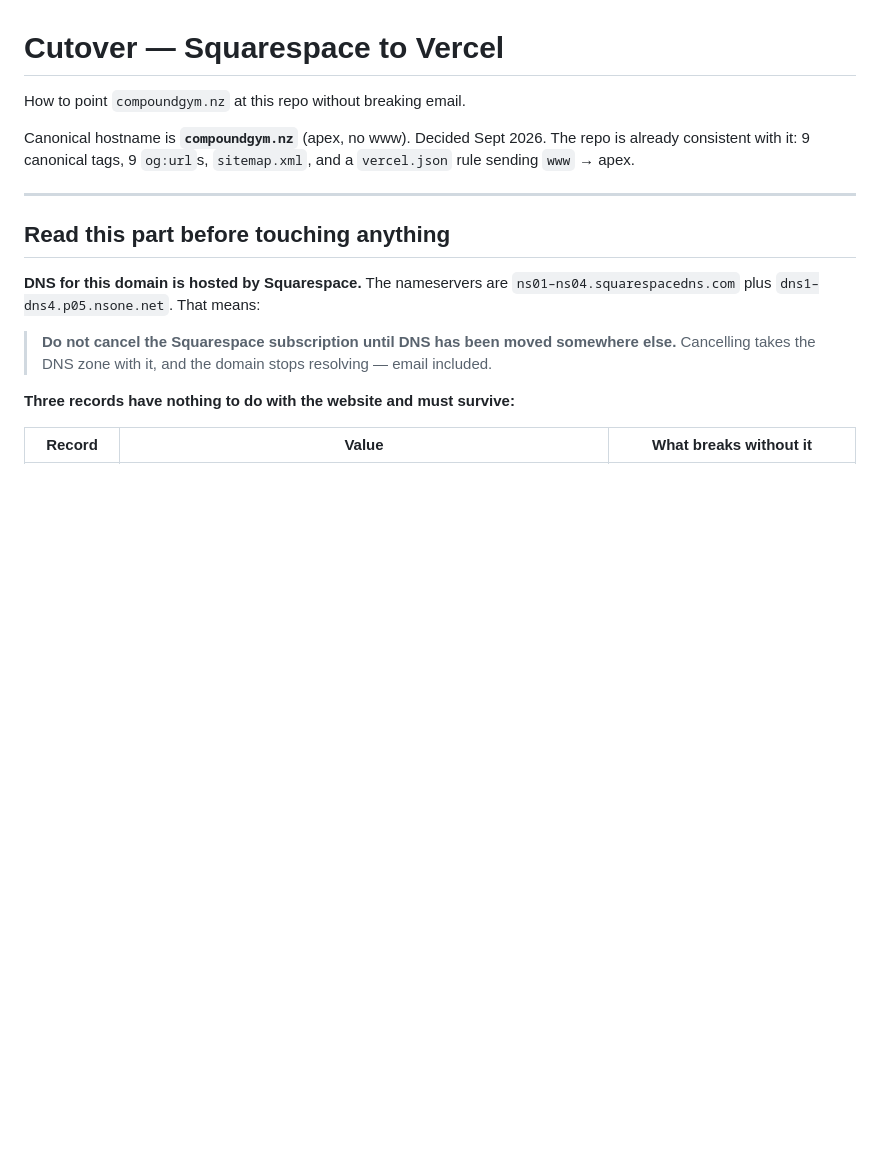
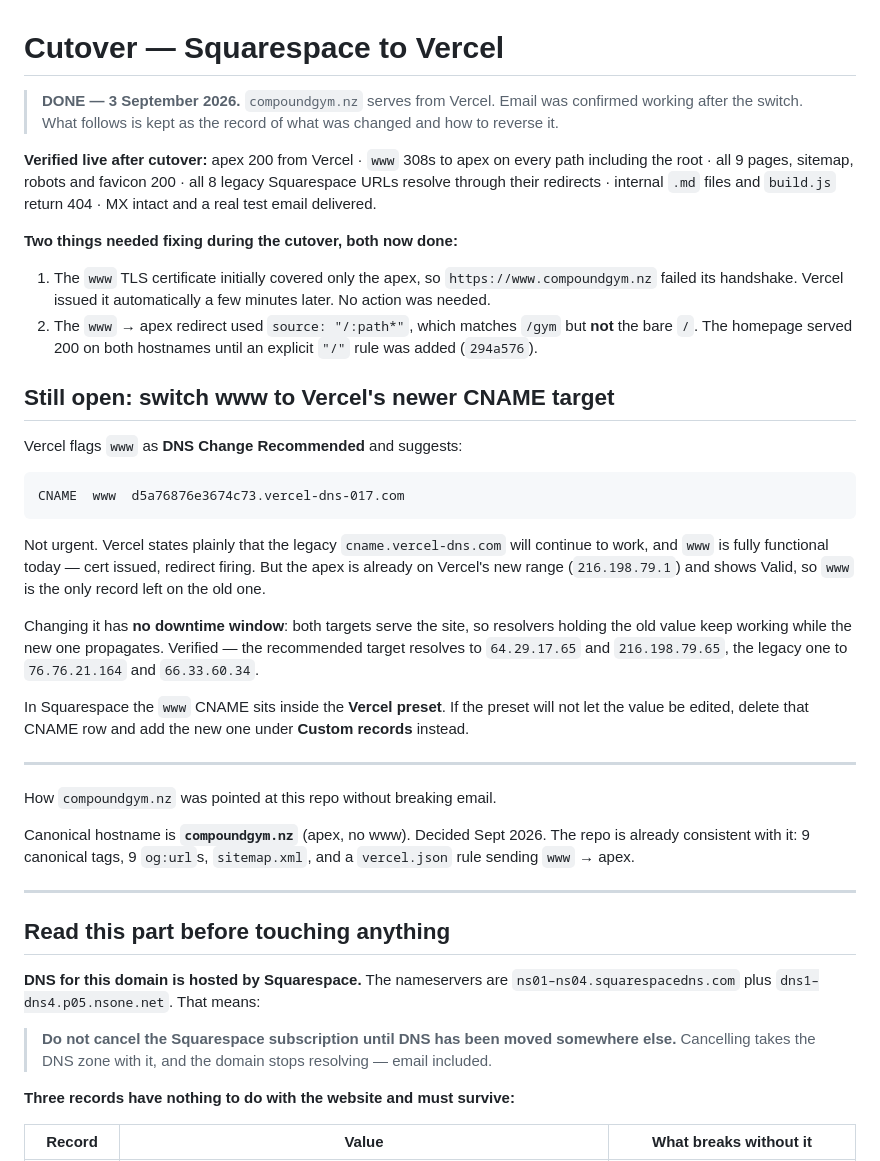
Before and after one commit to WhoseThatGuy/compound, a Markdown page: CUTOVER.md, the part around the change. Drawn GitHub-style; blank space fills up the shorter version.

Commit message:
Mark the cutover done and record what it took
compoundgym.nz serves from Vercel as of today, and a real test email to
hello@compoundgym.nz was delivered after the switch — the one failure that
would actually have hurt.

Recorded in the runbook rather than left implicit, because two things went
wrong during the cutover and both are the kind that recur:

- The www certificate initially covered only the apex, so https://www failed
  its handshake for several minutes. Vercel issued it on its own; the fix was
  patience, not action.
- The www -> apex redirect matched /gym but not the bare /, so the homepage
  served 200 on both hostnames. Fixed in 294a576.

Left open deliberately: Vercel recommends moving the www CNAME to its newer
per-project target. Not urgent — Vercel says the legacy record keeps working,
and www is fully functional. Noted with the reasoning and the caveat that in
Squarespace the record lives inside a preset that may not be editable in place.

Co-Authored-By: Claude Opus 5 <noreply@anthropic.com>

````diff
--- a/CUTOVER.md
+++ b/CUTOVER.md
@@ -1,6 +1,48 @@
 # Cutover — Squarespace to Vercel
 
-How to point `compoundgym.nz` at this repo without breaking email.
+> **DONE — 3 September 2026.** `compoundgym.nz` serves from Vercel. Email was
+> confirmed working after the switch. What follows is kept as the record of what
+> was changed and how to reverse it.
+
+**Verified live after cutover:** apex 200 from Vercel · `www` 308s to apex on
+every path including the root · all 9 pages, sitemap, robots and favicon 200 ·
+all 8 legacy Squarespace URLs resolve through their redirects · internal `.md`
+files and `build.js` return 404 · MX intact and a real test email delivered.
+
+**Two things needed fixing during the cutover, both now done:**
+
+1. The `www` TLS certificate initially covered only the apex, so
+   `https://www.compoundgym.nz` failed its handshake. Vercel issued it
+   automatically a few minutes later. No action was needed.
+2. The `www` → apex redirect used `source: "/:path*"`, which matches `/gym`
+   but **not** the bare `/`. The homepage served 200 on both hostnames until an
+   explicit `"/"` rule was added (`294a576`).
+
+## Still open: switch www to Vercel's newer CNAME target
+
+Vercel flags `www` as **DNS Change Recommended** and suggests:
+
+```
+CNAME  www  d5a76876e3674c73.vercel-dns-017.com
+```
+
+Not urgent. Vercel states plainly that the legacy `cname.vercel-dns.com` will
+continue to work, and `www` is fully functional today — cert issued, redirect
+firing. But the apex is already on Vercel's new range (`216.198.79.1`) and shows
+Valid, so `www` is the only record left on the old one.
+
+Changing it has **no downtime window**: both targets serve the site, so
+resolvers holding the old value keep working while the new one propagates.
+Verified — the recommended target resolves to `64.29.17.65` and
+`216.198.79.65`, the legacy one to `76.76.21.164` and `66.33.60.34`.
+
+In Squarespace the `www` CNAME sits inside the **Vercel preset**. If the preset
+will not let the value be edited, delete that CNAME row and add the new one
+under **Custom records** instead.
+
+---
+
+How `compoundgym.nz` was pointed at this repo without breaking email.
 
 Canonical hostname is **`compoundgym.nz`** (apex, no www). Decided Sept 2026.
 The repo is already consistent with it: 9 canonical tags, 9 `og:url`s,
````
